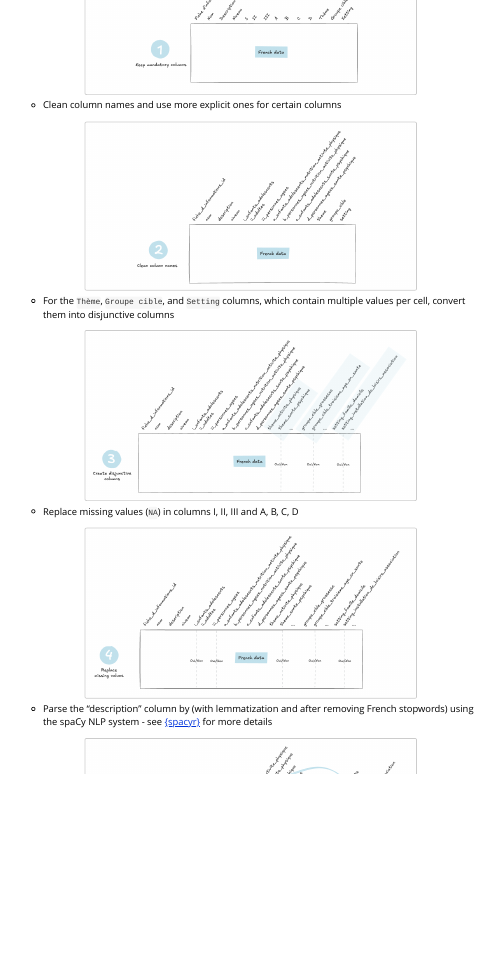
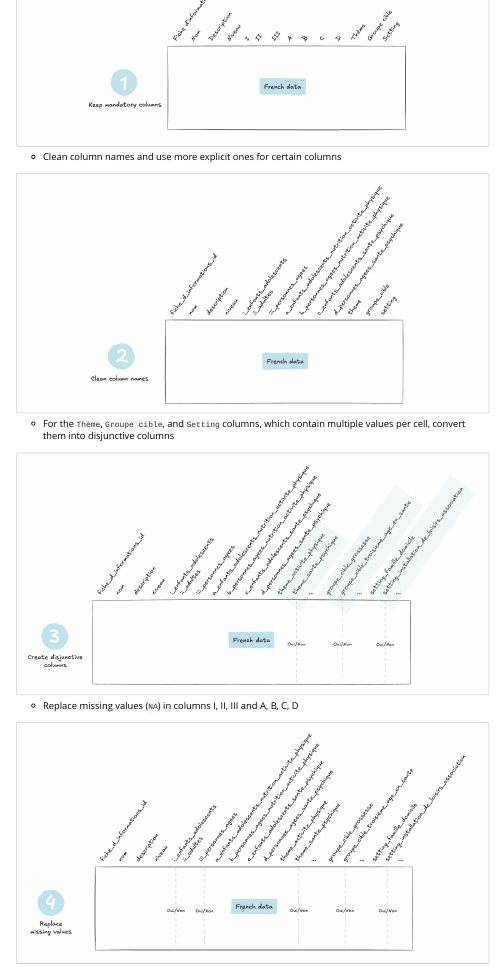
Before and after one commit to promotionsante/goodpracticestools, an R Markdown document (vignettes/how-to-prepare-data-for-statistical-analysis.Rmd): the page in a window 1100 px wide, from 1420 px down. Rendered offline with R 4.5, knitr and Pandoc, with nearby package versions; some code elsewhere in the file could not run offline; common packages that the code uses without loading them are loaded.

Commit message:
doc: increase size of figures in vignette

````diff
--- a/vignettes/how-to-prepare-data-for-statistical-analysis.Rmd
+++ b/vignettes/how-to-prepare-data-for-statistical-analysis.Rmd
@@ -60,25 +60,25 @@ The preparation steps are as follows:
 -   Verify that the expected columns are present
 -   Retain only the mandatory columns
 
-```{r, echo=FALSE, out.width="70%", fig.align='center'}
+```{r, echo=FALSE, out.width="100%", fig.align='center'}
 knitr::include_graphics("figures/prep_step1.png")
 ```
 
 -   Clean column names and use more explicit ones for certain columns
 
-```{r, echo=FALSE, out.width="70%", fig.align='center'}
+```{r, echo=FALSE, out.width="100%", fig.align='center'}
 knitr::include_graphics("figures/prep_step2.png")
 ```
 
 -   For the `Thème`, `Groupe cible`, and `Setting` columns, which contain multiple values per cell, convert them into disjunctive columns
 
-```{r, echo=FALSE, out.width="70%", fig.align='center'}
+```{r, echo=FALSE, out.width="100%", fig.align='center'}
 knitr::include_graphics("figures/prep_step3.png")
 ```
 
 -   Replace missing values (`NA`) in columns I, II, III and A, B, C, D
 
-```{r, echo=FALSE, out.width="70%", fig.align='center'}
+```{r, echo=FALSE, out.width="100%", fig.align='center'}
 knitr::include_graphics("figures/prep_step4.png")
 ```
 
````
Also changed, not shown: vignettes/how-to-prepare-data-for-statistical-analysis.Rmd (2 more changed lines).
